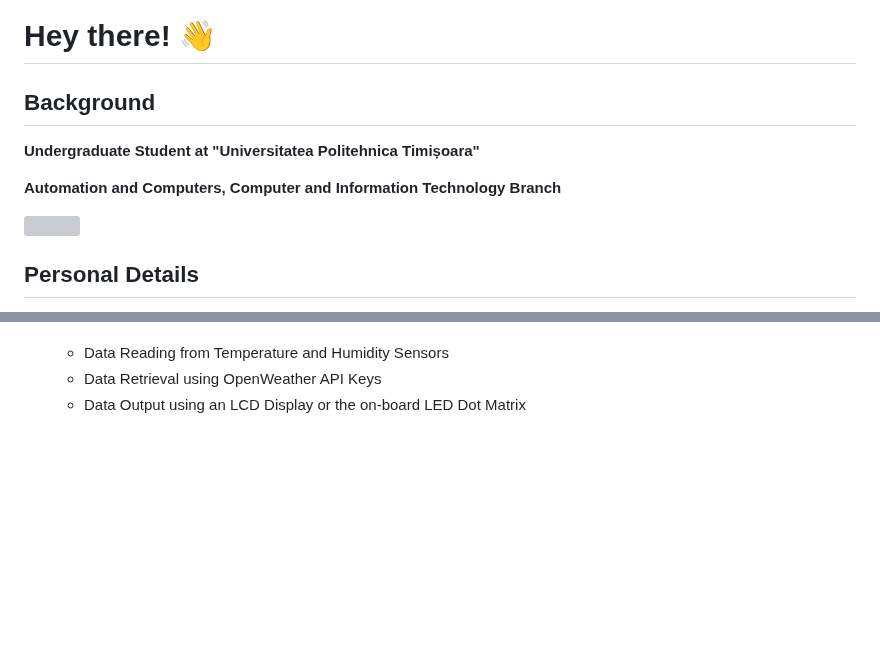
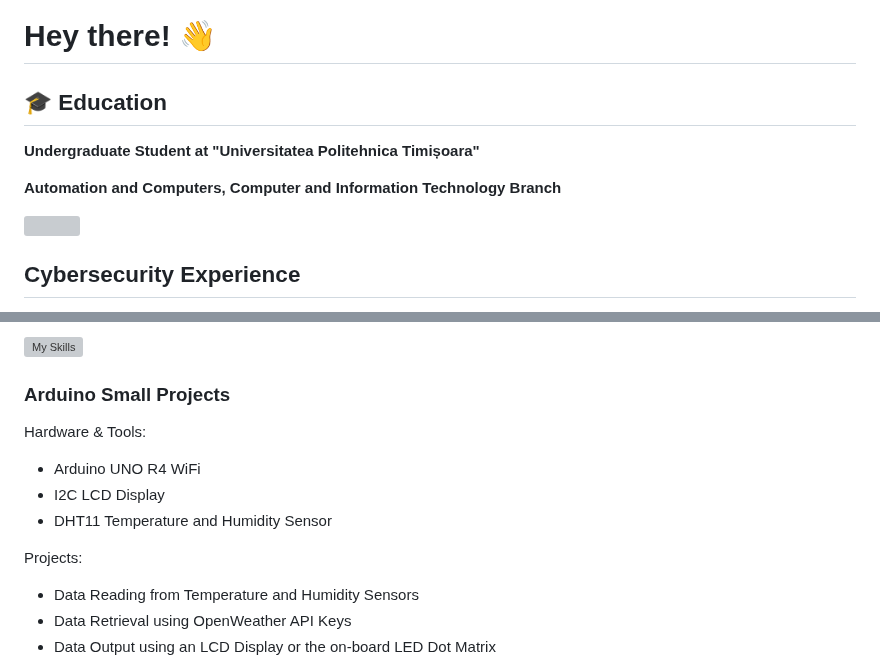
Before and after one commit to paulhondola/paulhondola, a Markdown page: README.md, 2 parts joined by grey strips. Drawn GitHub-style; blank space fills up the shorter version; grey boxes are pictures that could not be loaded.

```diff
--- a/README.md
+++ b/README.md
@@ -1,6 +1,6 @@
 # Hey there! 👋
 
-## Background
+## 🎓 Education
 
 **Undergraduate Student at "Universitatea Politehnica Timișoara"**
 
@@ -8,5 +8,5 @@
 
 <img src="https://acceleratefuturehei.eu/wp-content/uploads/2023/03/sigla-scurta_cu-scris-01.png" width=50% height=50%>
 
-## Personal Details
+## Cybersecurity Experience
 
@@ -38,3 +86,12 @@
+[![My Skills](https://skillicons.dev/icons?i=py,opencv&perline=7)](https://skillicons.dev)
+
+### Arduino Small Projects
+Hardware & Tools:
+  - Arduino UNO R4 WiFi
+  - I2C LCD Display
+  - DHT11 Temperature and Humidity Sensor
+
+Projects:
   - Data Reading from Temperature and Humidity Sensors
   - Data Retrieval using OpenWeather API Keys
   - Data Output using an LCD Display or the on-board LED Dot Matrix
```
Also changed, not shown: other parts of README.md (+80 -25 lines).
